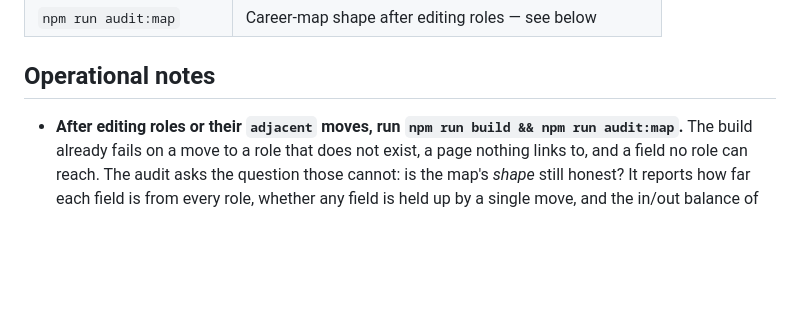
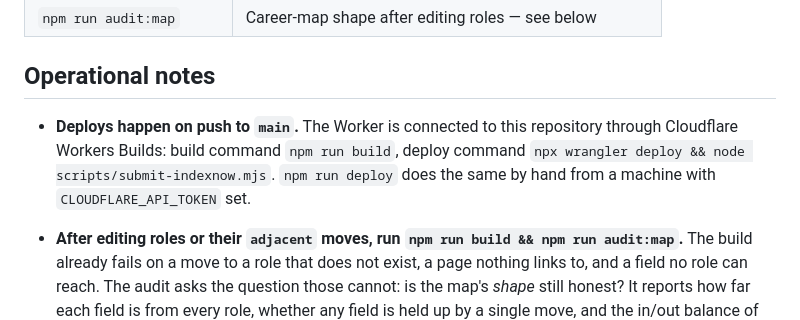
Before and after one commit to BuildWithREPL/CertBlueprint, a Markdown page: README.md, the part around the change. Rendered like a GitHub page; blank space fills up the shorter version.

Commit message:
docs: deploys now run on push to main via Workers Builds
Co-Authored-By: Claude Opus 5.5 <noreply@anthropic.com>
Claude-Session: https://claude.ai/code/session_01Dj5MGvKFKCdPujv3fXc1rP

```diff
--- a/README.md
+++ b/README.md
@@ -52,6 +52,12 @@ certblueprint/
 
 ## Operational notes
 
+- **Deploys happen on push to `main`.** The Worker is connected to this
+  repository through Cloudflare Workers Builds: build command `npm run build`,
+  deploy command `npx wrangler deploy && node scripts/submit-indexnow.mjs`.
+  `npm run deploy` does the same by hand from a machine with
+  `CLOUDFLARE_API_TOKEN` set.
+
 - **After editing roles or their `adjacent` moves, run `npm run build && npm run
   audit:map`.** The build already fails on a move to a role that does not exist,
   a page nothing links to, and a field no role can reach. The audit asks the
```
